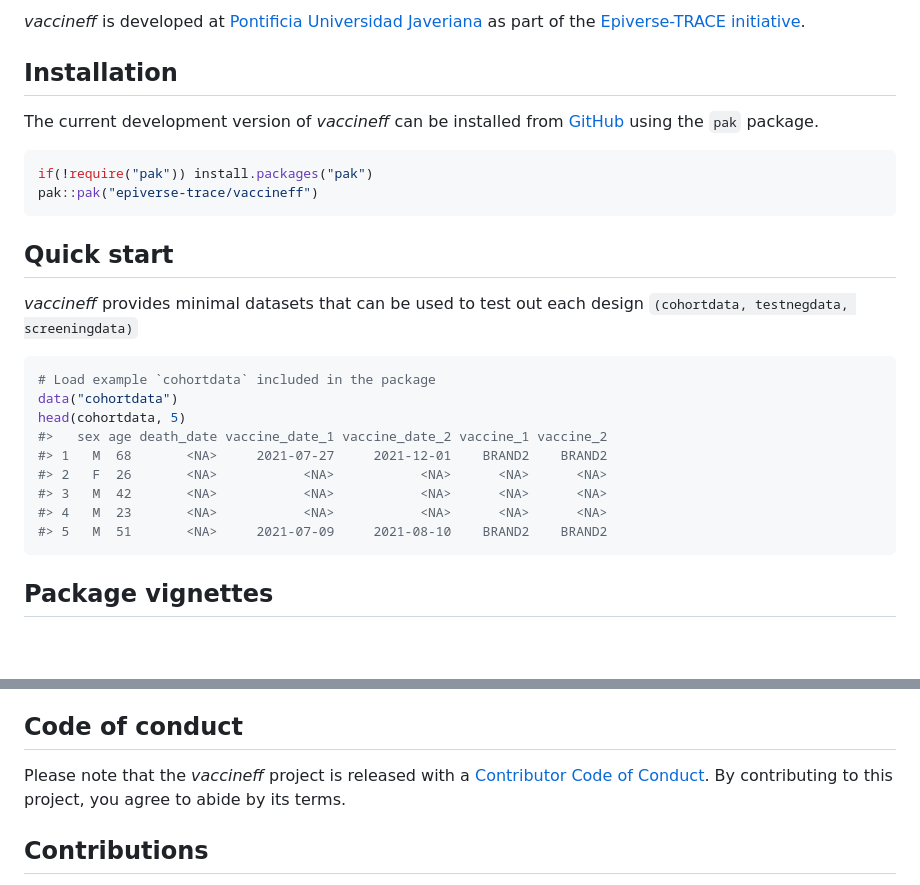
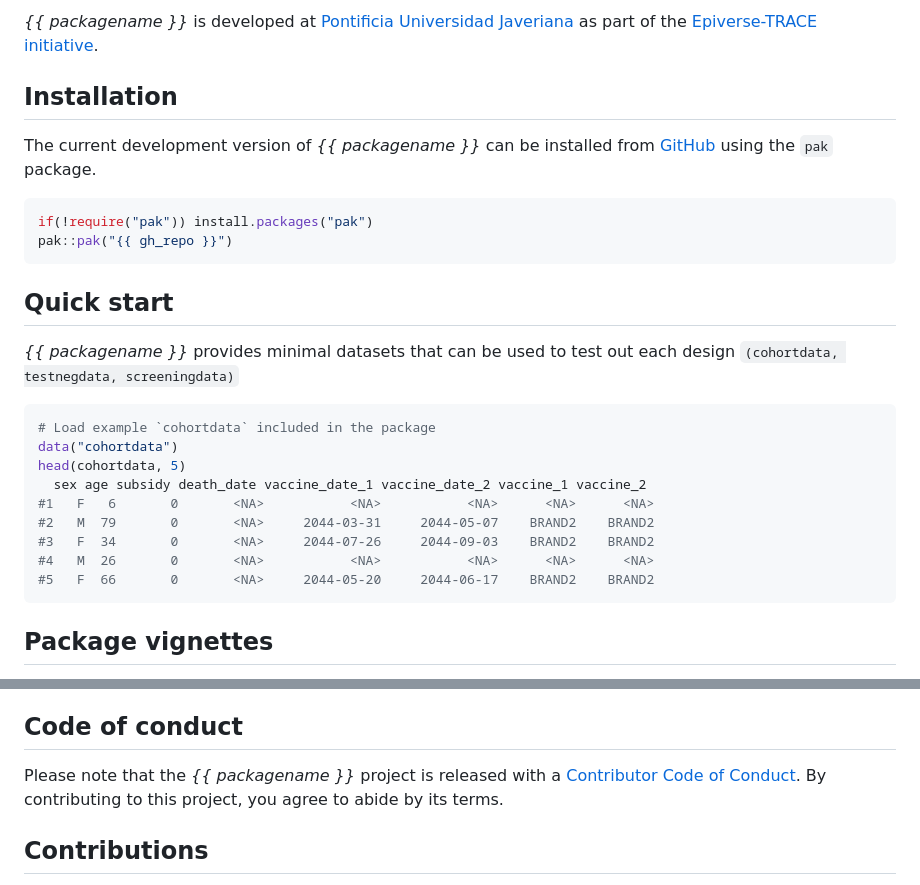
Before and after one commit to epiverse-trace/vaccineff, a Markdown page: README.md, 2 parts joined by grey strips. GitHub-like rendering; blank space fills up the shorter version.

````diff
--- a/README.md
+++ b/README.md
@@ -26,33 +26,33 @@ study designs and for assessing the performance of the models.
 
-*vaccineff* is developed at [Pontificia Universidad
+*{{ packagename }}* is developed at [Pontificia Universidad
 Javeriana](https://www.javeriana.edu.co/inicio) as part of the
 [Epiverse-TRACE initiative](https://data.org/initiatives/epiverse/).
 
 ## Installation
 
-The current development version of *vaccineff* can be installed from
-[GitHub](https://github.com/) using the `pak` package.
+The current development version of *{{ packagename }}* can be installed
+from [GitHub](https://github.com/) using the `pak` package.
 
 ``` r
 if(!require("pak")) install.packages("pak")
-pak::pak("epiverse-trace/vaccineff")
+pak::pak("{{ gh_repo }}")
 ```
 
 ## Quick start
 
-*vaccineff* provides minimal datasets that can be used to test out each
-design `(cohortdata, testnegdata, screeningdata)`
+*{{ packagename }}* provides minimal datasets that can be used to test
+out each design `(cohortdata, testnegdata, screeningdata)`
 
 ``` r
 # Load example `cohortdata` included in the package
 data("cohortdata")
 head(cohortdata, 5)
-#>   sex age death_date vaccine_date_1 vaccine_date_2 vaccine_1 vaccine_2
-#> 1   M  68       <NA>     2021-07-27     2021-12-01    BRAND2    BRAND2
-#> 2   F  26       <NA>           <NA>           <NA>      <NA>      <NA>
-#> 3   M  42       <NA>           <NA>           <NA>      <NA>      <NA>
-#> 4   M  23       <NA>           <NA>           <NA>      <NA>      <NA>
-#> 5   M  51       <NA>     2021-07-09     2021-08-10    BRAND2    BRAND2
+  sex age subsidy death_date vaccine_date_1 vaccine_date_2 vaccine_1 vaccine_2
+#1   F   6       0       <NA>           <NA>           <NA>      <NA>      <NA>
+#2   M  79       0       <NA>     2044-03-31     2044-05-07    BRAND2    BRAND2
+#3   F  34       0       <NA>     2044-07-26     2044-09-03    BRAND2    BRAND2
+#4   M  26       0       <NA>           <NA>           <NA>      <NA>      <NA>
+#5   F  66       0       <NA>     2044-05-20     2044-06-17    BRAND2    BRAND2
 ```
 
 ## Package vignettes
@@ -75,8 +75,8 @@ guide](https://github.com/epiverse-trace/vaccineff/blob/main/.github/CONTRIBUTIN
 
 ## Code of conduct
 
-Please note that the *vaccineff* project is released with a [Contributor
-Code of
+Please note that the *{{ packagename }}* project is released with a
+[Contributor Code of
 Conduct](https://github.com/epiverse-trace/.github/blob/main/CODE_OF_CONDUCT.md).
 By contributing to this project, you agree to abide by its terms.
 
````
Also changed, not shown: other parts of README.md (+18 -18 lines).
